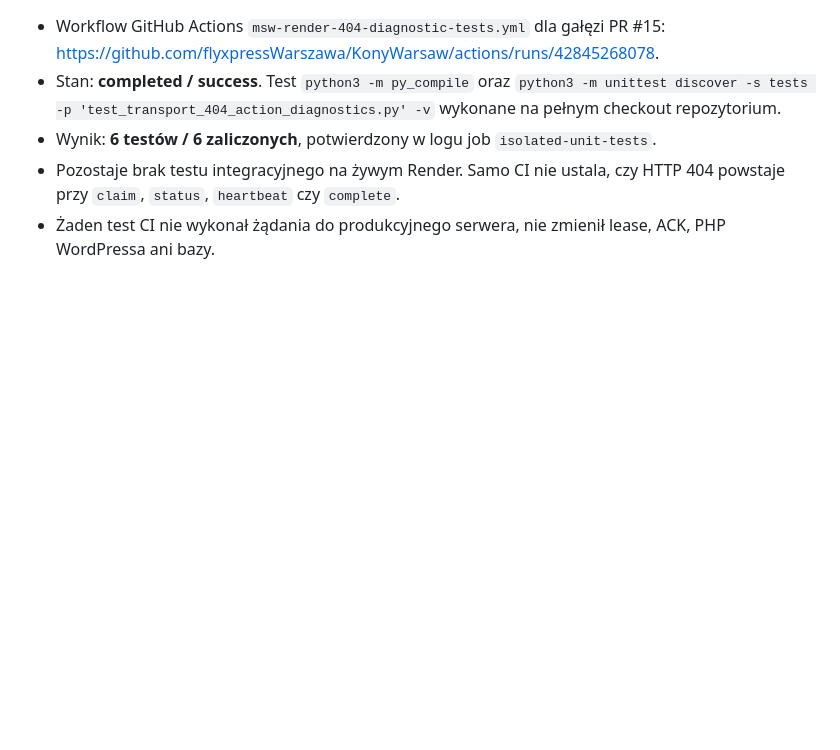
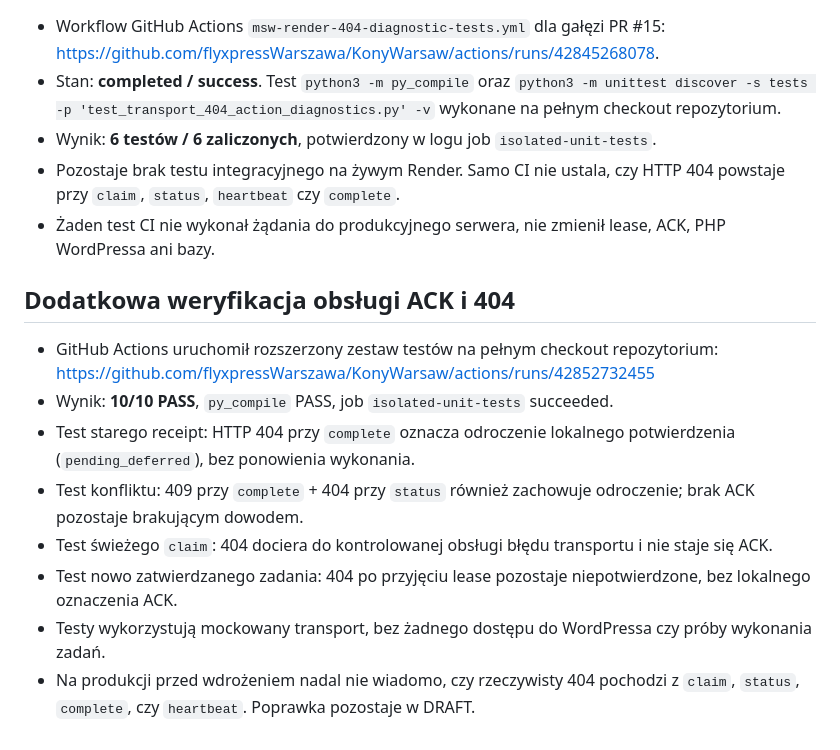
Before and after one commit to flyxpressWarszawa/KonyWarsaw, a Markdown page: msw-autonomous-engine/docs/MSW_TRANSPORT_404_ACTION_DIAGNOSTICS_20261110.md, the part around the change. GitHub-like rendering; blank space fills up the shorter version.

Commit message:
Record 10/10 CI and verify deferred receipt safety on HTTP 404

```diff
--- a/msw-autonomous-engine/docs/MSW_TRANSPORT_404_ACTION_DIAGNOSTICS_20261110.md
+++ b/msw-autonomous-engine/docs/MSW_TRANSPORT_404_ACTION_DIAGNOSTICS_20261110.md
@@ -44,3 +44,13 @@ Uwaga: ta poprawka nie usuwa HTTP 404 i nie zmniejsza CPU sama z siebie.
 - Wynik: **6 testów / 6 zaliczonych**, potwierdzony w logu job `isolated-unit-tests`.
 - Pozostaje brak testu integracyjnego na żywym Render. Samo CI nie ustala, czy HTTP 404 powstaje przy `claim`, `status`, `heartbeat` czy `complete`.
 - Żaden test CI nie wykonał żądania do produkcyjnego serwera, nie zmienił lease, ACK, PHP WordPressa ani bazy.
+
+## Dodatkowa weryfikacja obsługi ACK i 404
+- GitHub Actions uruchomił rozszerzony zestaw testów na pełnym checkout repozytorium: https://github.com/flyxpressWarszawa/KonyWarsaw/actions/runs/42852732455
+- Wynik: **10/10 PASS**, `py_compile` PASS, job `isolated-unit-tests` succeeded.
+- Test starego receipt: HTTP 404 przy `complete` oznacza odroczenie lokalnego potwierdzenia (`pending_deferred`), bez ponowienia wykonania.
+- Test konfliktu: 409 przy `complete` + 404 przy `status` również zachowuje odroczenie; brak ACK pozostaje brakującym dowodem.
+- Test świeżego `claim`: 404 dociera do kontrolowanej obsługi błędu transportu i nie staje się ACK.
+- Test nowo zatwierdzanego zadania: 404 po przyjęciu lease pozostaje niepotwierdzone, bez lokalnego oznaczenia ACK.
+- Testy wykorzystują mockowany transport, bez żadnego dostępu do WordPressa czy próby wykonania zadań.
+- Na produkcji przed wdrożeniem nadal nie wiadomo, czy rzeczywisty 404 pochodzi z `claim`, `status`, `complete`, czy `heartbeat`. Poprawka pozostaje w DRAFT.
```
